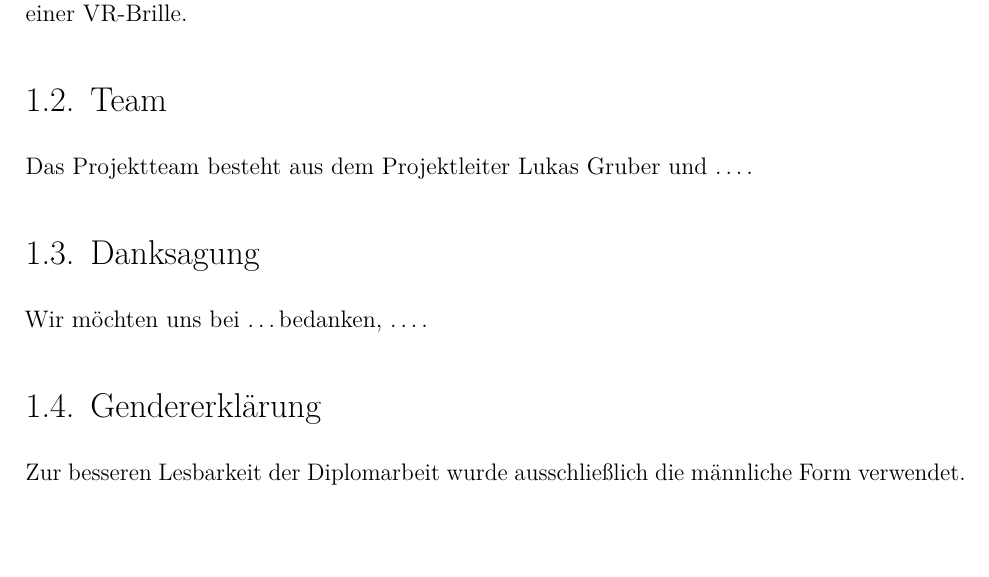
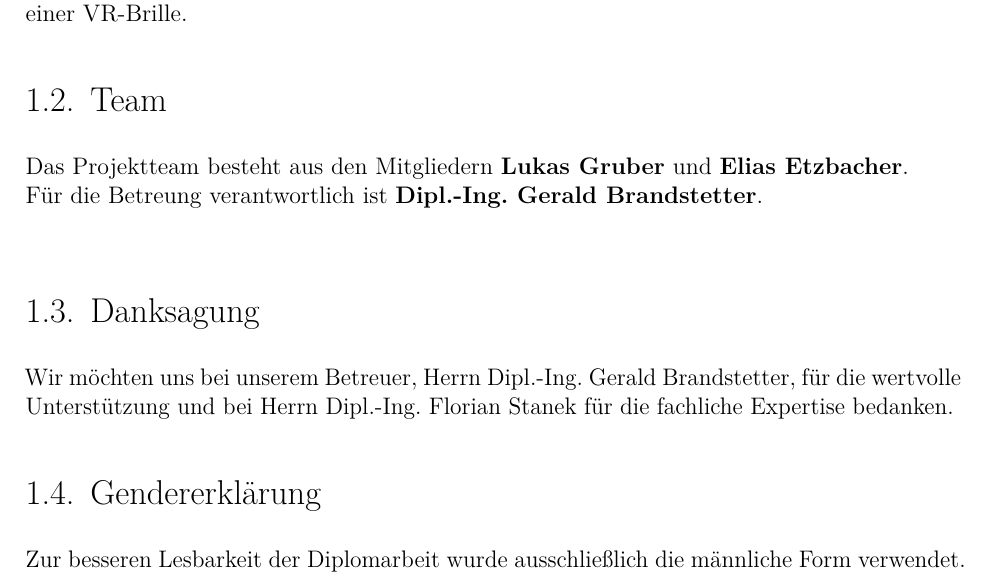
Before and after one commit to lgruber3/DA_vr_mrt_LaTeX, a LaTeX thesis (DA_MainDocument.tex, which reads 1_preamble/acknowledgement.tex, 1_preamble/team.tex): part of page 10 of 30, cut so that both start at the same text, the shorter picture padded with empty space. Compiled offline with pdfLaTeX.

Commit message:
danksagung

```diff
--- a/1_preamble/acknowledgement.tex
+++ b/1_preamble/acknowledgement.tex
@@ -1,2 +1,2 @@
 \section{Danksagung}
-Wir möchten uns bei \ldots bedanken, \ldots.
+Wir möchten uns bei unserem Betreuer, Herrn Dipl.-Ing. Gerald Brandstetter, für die wertvolle Unterstützung und bei Herrn Dipl.-Ing. Florian Stanek für die fachliche Expertise bedanken.
--- a/1_preamble/team.tex
+++ b/1_preamble/team.tex
@@ -1,2 +1,3 @@
 \section{Team}
-Das Projektteam besteht aus dem Projektleiter Lukas Gruber und \ldots.
+Das Projektteam besteht aus den Mitgliedern \textbf{Lukas Gruber} und \textbf{Elias Etzbacher}. \\
+Für die Betreung verantwortlich ist \textbf{Dipl.-Ing. Gerald Brandstetter}. \\
```
Also changed, not shown: DA_MainDocument.pdf.
